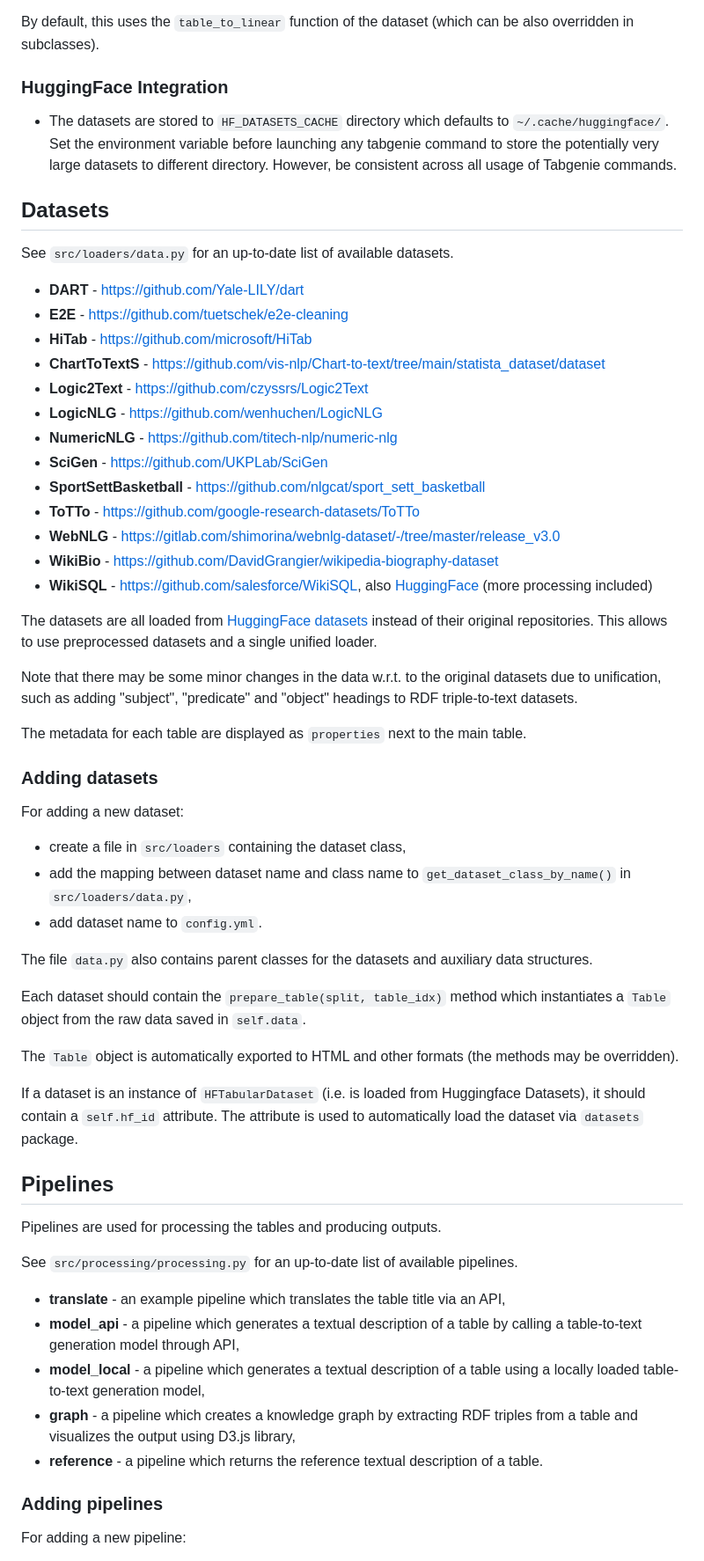
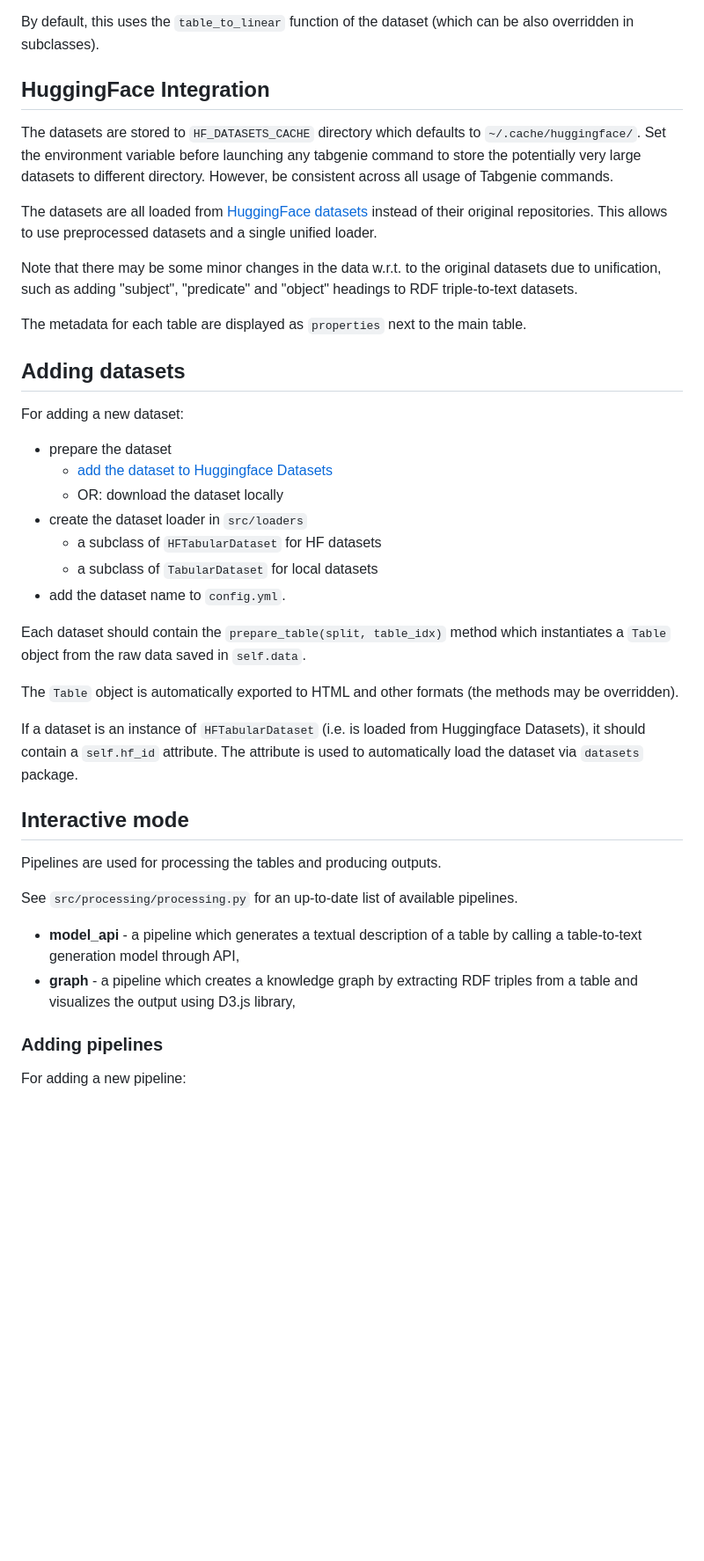
Before and after one commit to kasnerz/tabgenie, a Markdown page: README.md, the part around the change printed below. Shown: that part at 88% size. Rendered like a GitHub page; blank space fills up the shorter version.

```diff
--- a/README.md
+++ b/README.md
@@ -87,27 +135,10 @@ By default, this uses the `table_to_linear` function of the dataset (which can b
 
 
 
-### HuggingFace Integration
-- The datasets are stored to `HF_DATASETS_CACHE` directory which defaults to `~/.cache/huggingface/`. Set the
+## HuggingFace Integration
+The datasets are stored to `HF_DATASETS_CACHE` directory which defaults to `~/.cache/huggingface/`. Set the
 environment variable before launching any tabgenie command to store the potentially very large datasets to different
 directory. However, be consistent across all usage of Tabgenie commands.
-
-## Datasets
-
-See `src/loaders/data.py` for an up-to-date list of available datasets.
-- **DART** - https://github.com/Yale-LILY/dart
-- **E2E** - https://github.com/tuetschek/e2e-cleaning
-- **HiTab** - https://github.com/microsoft/HiTab
-- **ChartToTextS** - https://github.com/vis-nlp/Chart-to-text/tree/main/statista_dataset/dataset
-- **Logic2Text** - https://github.com/czyssrs/Logic2Text
-- **LogicNLG** - https://github.com/wenhuchen/LogicNLG
-- **NumericNLG** - https://github.com/titech-nlp/numeric-nlg
-- **SciGen** - https://github.com/UKPLab/SciGen
-- **SportSettBasketball** - https://github.com/nlgcat/sport_sett_basketball
-- **ToTTo** - https://github.com/google-research-datasets/ToTTo
-- **WebNLG** - https://gitlab.com/shimorina/webnlg-dataset/-/tree/master/release_v3.0
-- **WikiBio** - https://github.com/DavidGrangier/wikipedia-biography-dataset
-- **WikiSQL** - https://github.com/salesforce/WikiSQL, also [HuggingFace](https://huggingface.co/datasets/wikisql) (more processing included)
 
 
 The datasets are all loaded from [HuggingFace datasets](https://huggingface.co/datasets) instead of their original repositories. This allows to use preprocessed datasets and a single unified loader.
@@ -116,13 +147,15 @@ Note that there may be some minor changes in the data w.r.t. to the original dat
 
 The metadata for each table are displayed as `properties` next to the main table.
 
-### Adding datasets
+## Adding datasets
 For adding a new dataset:
-- create a file in `src/loaders` containing the dataset class,
-- add the mapping between dataset name and class name to `get_dataset_class_by_name()` in `src/loaders/data.py`,
-- add dataset name to `config.yml`.
-
-The file `data.py` also contains parent classes for the datasets and auxiliary data structures.
+- prepare the dataset
+  - [add the dataset to Huggingface Datasets](https://huggingface.co/docs/datasets/upload_dataset)
+  - OR: download the dataset locally
+- create the dataset loader in `src/loaders`
+  - a subclass of `HFTabularDataset` for HF datasets
+  - a subclass of `TabularDataset` for local datasets
+- add the dataset name to `config.yml`.
 
 Each dataset should contain the `prepare_table(split, table_idx)` method which instantiates a `Table` object from the raw data saved in `self.data`.
 
@@ -130,15 +163,12 @@ The `Table` object is automatically exported to HTML and other formats (the meth
 
 If a dataset is an instance of `HFTabularDataset` (i.e. is loaded from Huggingface Datasets), it should contain a `self.hf_id` attribute. The attribute is used to automatically load the dataset via `datasets` package.
 
-## Pipelines
+## Interactive mode
 Pipelines are used for processing the tables and producing outputs.
 
 See `src/processing/processing.py` for an up-to-date list of available pipelines.
-- **translate** - an example pipeline which translates the table title via an API,
 - **model_api** - a pipeline which generates a textual description of a table by calling a table-to-text generation model through API,
-- **model_local** - a pipeline which generates a textual description of a table using a locally loaded table-to-text generation model,
 - **graph** - a pipeline which creates a knowledge graph by extracting RDF triples from a table and visualizes the output using D3.js library,
-- **reference** - a pipeline which returns the reference textual description of a table.
 
 ### Adding pipelines
 For adding a new pipeline:
```
Also changed, not shown: other parts of README.md (+84 -39 lines), img/preview.png.
